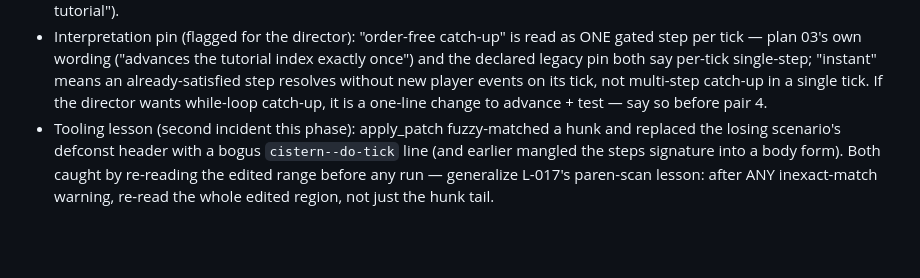
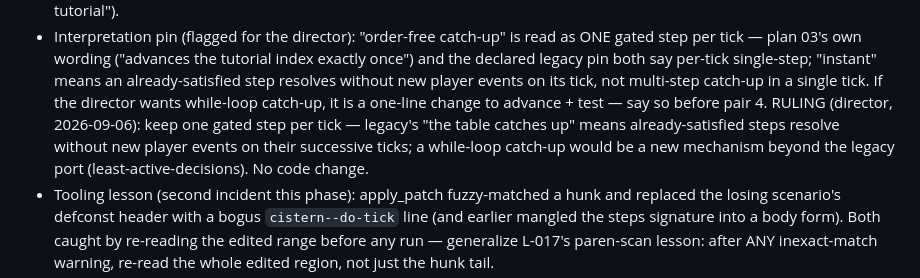
Before and after one commit to boundring/cistern, a Markdown page: docs/FAILURE-LEDGER.md, the part around the change. GitHub-like rendering; blank space fills up the shorter version.

Commit message:
review: L-021 director ruling noted — one gated step per tick stands

```diff
--- a/docs/FAILURE-LEDGER.md
+++ b/docs/FAILURE-LEDGER.md
@@ -896,6 +896,11 @@ One entry per dead/failed/retried run.
   its tick, not multi-step catch-up in a single tick. If the
   director wants while-loop catch-up, it is a one-line change to
   advance + test — say so before pair 4.
+  RULING (director, 2026-09-06): keep one gated step per tick —
+  legacy's "the table catches up" means already-satisfied steps
+  resolve without new player events on their successive ticks; a
+  while-loop catch-up would be a new mechanism beyond the legacy
+  port (least-active-decisions). No code change.
 - Tooling lesson (second incident this phase): apply_patch
   fuzzy-matched a hunk and replaced the losing scenario's defconst
   header with a bogus `cistern--do-tick` line (and earlier mangled
```
